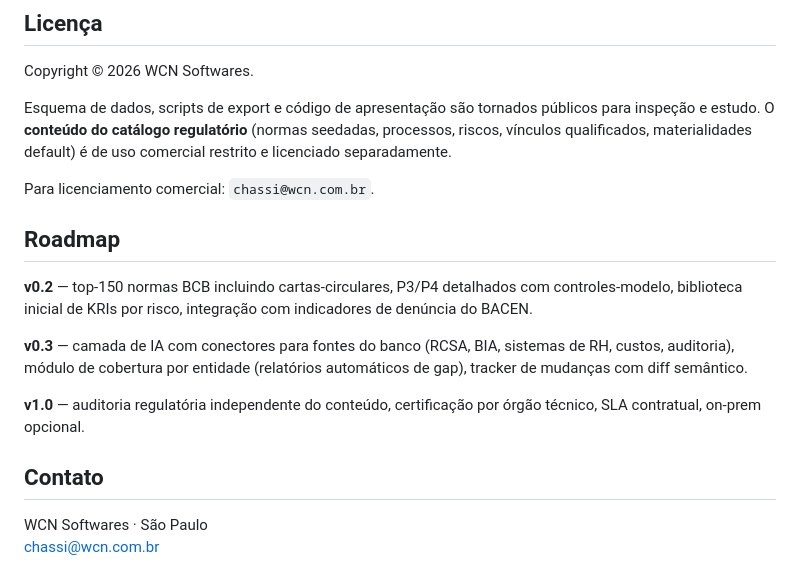
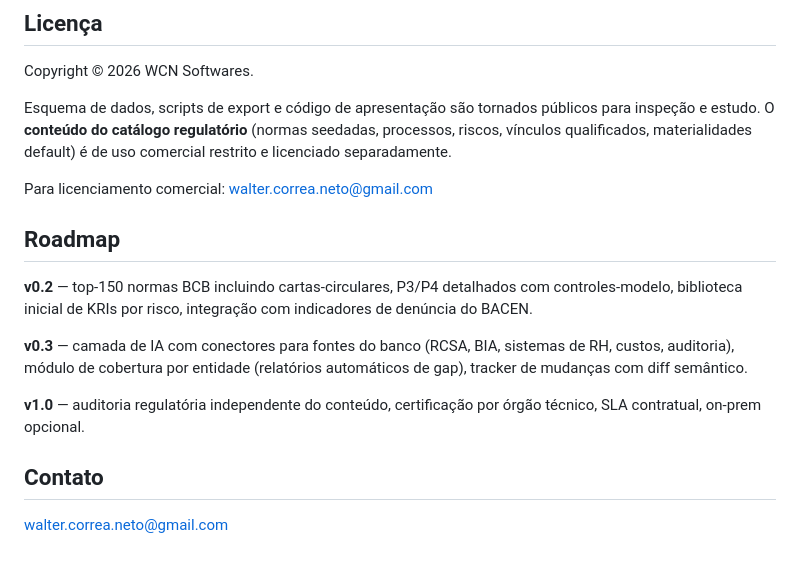
Before and after one commit to walterCNeto/ChassiRO, a Markdown page: README.md, the part around the change. Rendered like a GitHub page.

Commit message:
alterações no readme

```diff
--- a/README.md
+++ b/README.md
@@ -172,7 +172,7 @@ públicos para inspeção e estudo. O **conteúdo do catálogo regulatório**
 (normas seedadas, processos, riscos, vínculos qualificados, materialidades
 default) é de uso comercial restrito e licenciado separadamente.
 
-Para licenciamento comercial: `chassi@wcn.com.br`.
+Para licenciamento comercial: walter.correa.neto@gmail.com
 
 ## Roadmap
 
@@ -189,5 +189,4 @@ sistemas de RH, custos, auditoria), módulo de cobertura por entidade
 
 ## Contato
 
-WCN Softwares · São Paulo
-[chassi@wcn.com.br](mailto:chassi@wcn.com.br)
+walter.correa.neto@gmail.com
```
